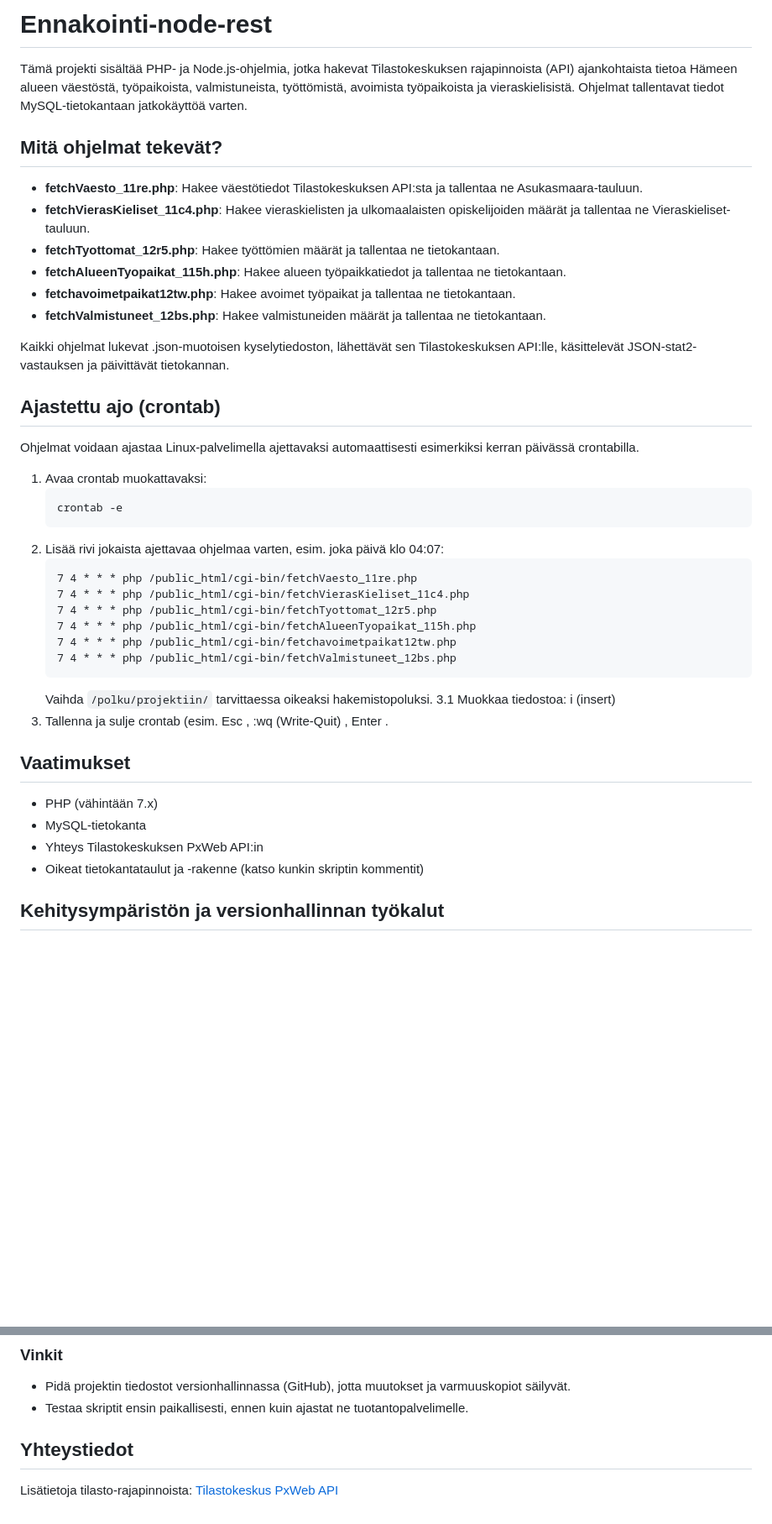
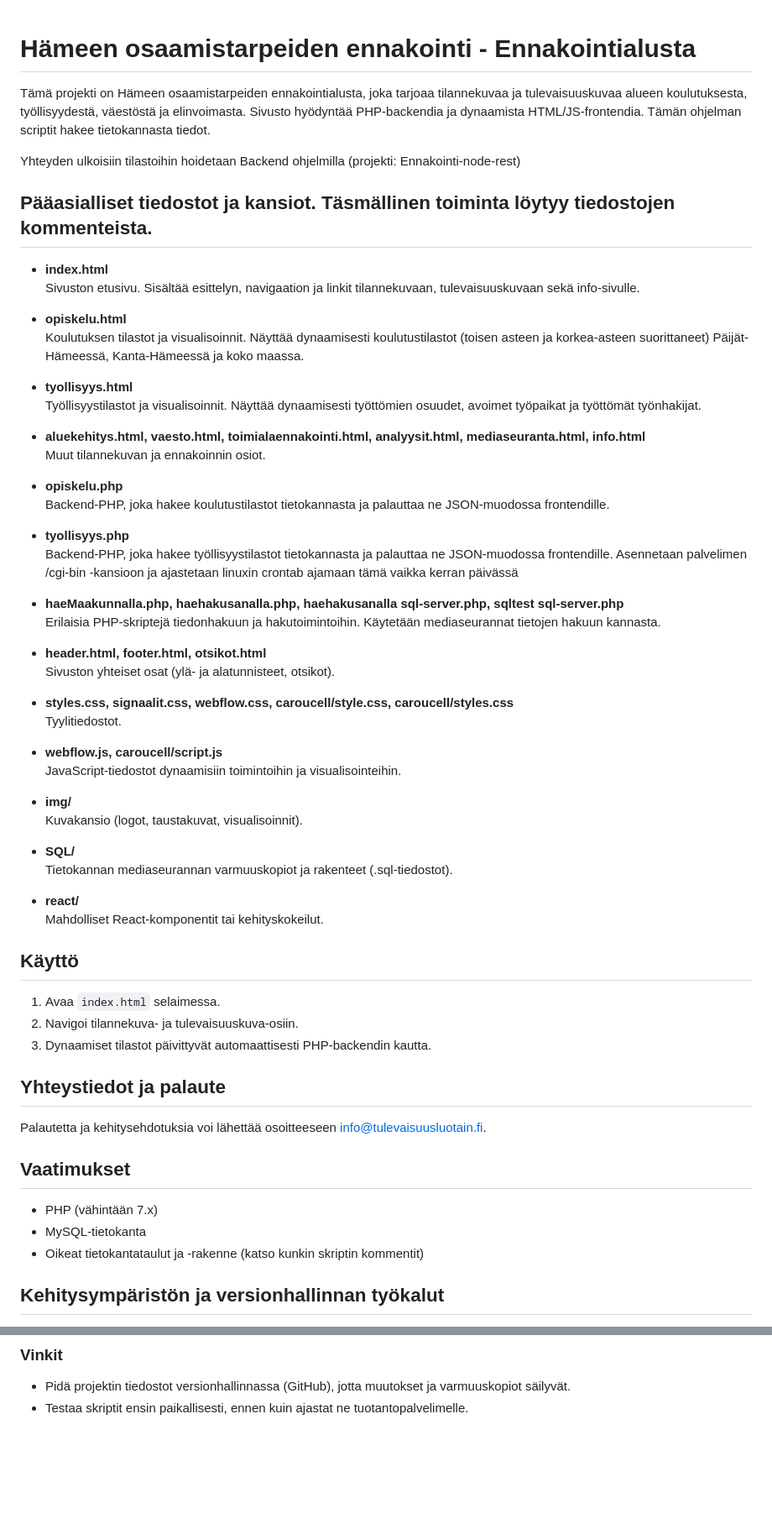
Before and after one commit to Jollyjoo/PHP-web-ennakointi, a Markdown page: README.md, 2 parts joined by grey strips. Shown at 84% size. Drawn GitHub-style; blank space fills up the shorter version.

````diff
--- a/README.md
+++ b/README.md
@@ -1,41 +1,70 @@
-# Ennakointi-node-rest
 
-Tämä projekti sisältää PHP- ja Node.js-ohjelmia, jotka hakevat Tilastokeskuksen rajapinnoista (API) ajankohtaista tietoa Hämeen alueen väestöstä, työpaikoista, valmistuneista, työttömistä, avoimista työpaikoista ja vieraskielisistä. Ohjelmat tallentavat tiedot MySQL-tietokantaan jatkokäyttöä varten.
+# Hämeen osaamistarpeiden ennakointi - Ennakointialusta
 
-## Mitä ohjelmat tekevät?
-- **fetchVaesto_11re.php**: Hakee väestötiedot Tilastokeskuksen API:sta ja tallentaa ne Asukasmaara-tauluun.
-- **fetchVierasKieliset_11c4.php**: Hakee vieraskielisten ja ulkomaalaisten opiskelijoiden määrät ja tallentaa ne Vieraskieliset-tauluun.
-- **fetchTyottomat_12r5.php**: Hakee työttömien määrät ja tallentaa ne tietokantaan.
-- **fetchAlueenTyopaikat_115h.php**: Hakee alueen työpaikkatiedot ja tallentaa ne tietokantaan.
-- **fetchavoimetpaikat12tw.php**: Hakee avoimet työpaikat ja tallentaa ne tietokantaan.
-- **fetchValmistuneet_12bs.php**: Hakee valmistuneiden määrät ja tallentaa ne tietokantaan.
+Tämä projekti on Hämeen osaamistarpeiden ennakointialusta, joka tarjoaa tilannekuvaa ja tulevaisuuskuvaa alueen koulutuksesta, työllisyydestä, väestöstä ja elinvoimasta. Sivusto hyödyntää PHP-backendia ja dynaamista HTML/JS-frontendia. Tämän ohjelman scriptit hakee tietokannasta tiedot.
 
-Kaikki ohjelmat lukevat .json-muotoisen kyselytiedoston, lähettävät sen Tilastokeskuksen API:lle, käsittelevät JSON-stat2-vastauksen ja päivittävät tietokannan.
+Yhteyden ulkoisiin tilastoihin hoidetaan Backend ohjelmilla (projekti: Ennakointi-node-rest)
 
-## Ajastettu ajo (crontab)
-Ohjelmat voidaan ajastaa Linux-palvelimella ajettavaksi automaattisesti esimerkiksi kerran päivässä crontabilla.
+## Pääasialliset tiedostot ja kansiot. Täsmällinen toiminta löytyy tiedostojen kommenteista.
 
-1. Avaa crontab muokattavaksi:
-   ```
-   crontab -e
-   ```
-2. Lisää rivi jokaista ajettavaa ohjelmaa varten, esim. joka päivä klo 04:07:
-   ```
-   7 4 * * * php /public_html/cgi-bin/fetchVaesto_11re.php
-   7 4 * * * php /public_html/cgi-bin/fetchVierasKieliset_11c4.php
-   7 4 * * * php /public_html/cgi-bin/fetchTyottomat_12r5.php
-   7 4 * * * php /public_html/cgi-bin/fetchAlueenTyopaikat_115h.php
-   7 4 * * * php /public_html/cgi-bin/fetchavoimetpaikat12tw.php
-   7 4 * * * php /public_html/cgi-bin/fetchValmistuneet_12bs.php
-   ```
-   Vaihda `/polku/projektiin/` tarvittaessa oikeaksi hakemistopoluksi.
-3.1 Muokkaa tiedostoa: i (insert)
-3. Tallenna ja sulje crontab (esim. Esc , :wq (Write-Quit) , Enter .
+- **index.html**
+  Sivuston etusivu. Sisältää esittelyn, navigaation ja linkit tilannekuvaan, tulevaisuuskuvaan sekä info-sivulle.
+
+- **opiskelu.html**
+  Koulutuksen tilastot ja visualisoinnit. Näyttää dynaamisesti koulutustilastot (toisen asteen ja korkea-asteen suorittaneet) Päijät-Hämeessä, Kanta-Hämeessä ja koko maassa.
+
+- **tyollisyys.html**
+  Työllisyystilastot ja visualisoinnit. Näyttää dynaamisesti työttömien osuudet, avoimet työpaikat ja työttömät työnhakijat.
+
+- **aluekehitys.html, vaesto.html, toimialaennakointi.html, analyysit.html, mediaseuranta.html, info.html**
+  Muut tilannekuvan ja ennakoinnin osiot.
+
+- **opiskelu.php**
+  Backend-PHP, joka hakee koulutustilastot tietokannasta ja palauttaa ne JSON-muodossa frontendille.
+
+- **tyollisyys.php**
+  Backend-PHP, joka hakee työllisyystilastot tietokannasta ja palauttaa ne JSON-muodossa frontendille.
+  Asennetaan palvelimen /cgi-bin -kansioon ja ajastetaan linuxin crontab ajamaan tämä vaikka kerran päivässä
+
+- **haeMaakunnalla.php, haehakusanalla.php, haehakusanalla sql-server.php, sqltest sql-server.php**
+  Erilaisia PHP-skriptejä tiedonhakuun ja hakutoimintoihin. Käytetään mediaseurannat tietojen hakuun kannasta.
+
+- **header.html, footer.html, otsikot.html**
+  Sivuston yhteiset osat (ylä- ja alatunnisteet, otsikot).
+
+- **styles.css, signaalit.css, webflow.css, caroucell/style.css, caroucell/styles.css**
+  Tyylitiedostot.
+
+- **webflow.js, caroucell/script.js**
+  JavaScript-tiedostot dynaamisiin toimintoihin ja visualisointeihin.
+
+- **img/**
+  Kuvakansio (logot, taustakuvat, visualisoinnit).
+
+- **SQL/**
+  Tietokannan mediaseurannan varmuuskopiot ja rakenteet (.sql-tiedostot).
+
+- **react/**
+  Mahdolliset React-komponentit tai kehityskokeilut.
+
+## Käyttö
+
+1. Avaa `index.html` selaimessa.
+2. Navigoi tilannekuva- ja tulevaisuuskuva-osiin.
+3. Dynaamiset tilastot päivittyvät automaattisesti PHP-backendin kautta.
+
+## Yhteystiedot ja palaute
+
+Palautetta ja kehitysehdotuksia voi lähettää osoitteeseen info@tulevaisuusluotain.fi.
+
+
+
+
+
 
 ## Vaatimukset
 - PHP (vähintään 7.x)
 - MySQL-tietokanta
-- Yhteys Tilastokeskuksen PxWeb API:in
 - Oikeat tietokantataulut ja -rakenne (katso kunkin skriptin kommentit)
 
 ## Kehitysympäristön ja versionhallinnan työkalut
@@ -54,6 +83,3 @@ Ohjelmat voidaan ajastaa Linux-palvelimella ajettavaksi automaattisesti esimerki
 ### Vinkit
 - Pidä projektin tiedostot versionhallinnassa (GitHub), jotta muutokset ja varmuuskopiot säilyvät.
 - Testaa skriptit ensin paikallisesti, ennen kuin ajastat ne tuotantopalvelimelle.
-
-## Yhteystiedot
-Lisätietoja tilasto-rajapinnoista: [Tilastokeskus PxWeb API](https://stat.fi/tilastot/pxweb)
````
